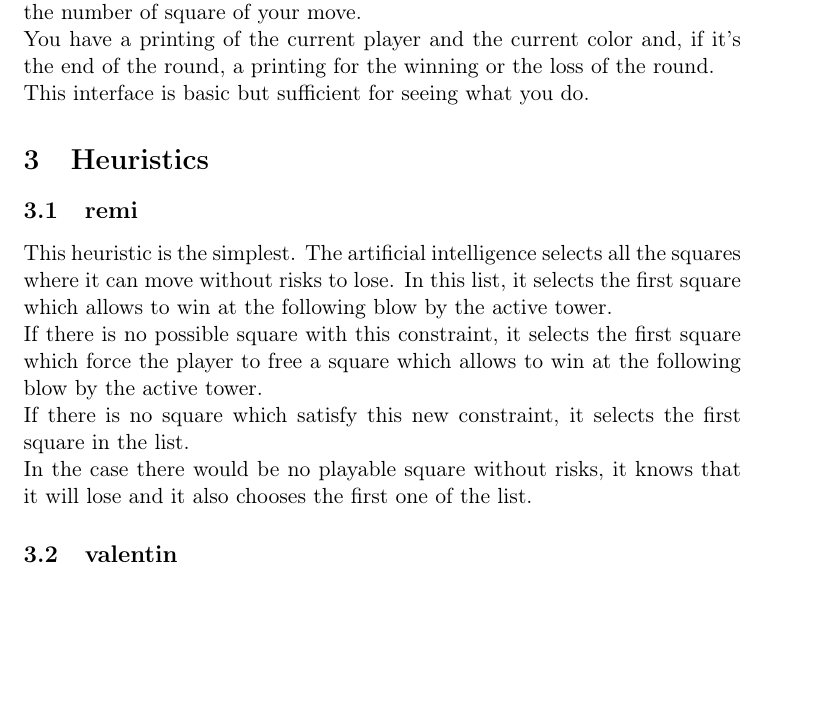
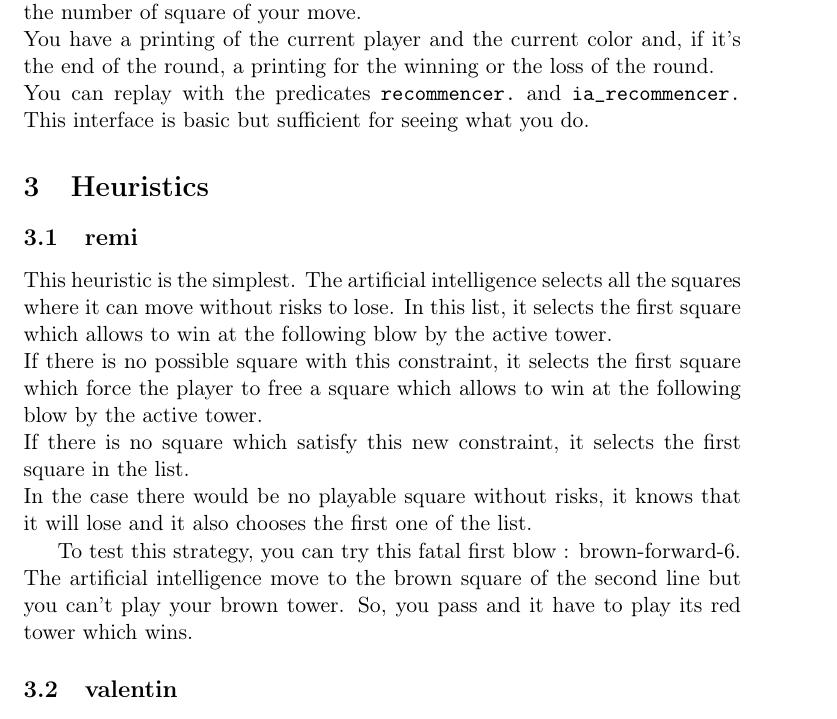
Before and after one commit to RemiViola/kamisado, a LaTeX paper (kamisado.tex): part of page 4 of 4, cut so that both start at the same text, the shorter picture padded with empty space. Compiled offline with pdfLaTeX.

Commit message:
correction bug passer

```diff
--- a/kamisado.tex
+++ b/kamisado.tex
@@ -43,6 +43,7 @@ To run our program in a terminal, you have to write : \verb?swipl k.pl ia_firstn
 In Prolog, you have to call the predicate \verb?commencer.? if you want to start or the predicate \verb?ia_commencer.? if you want to let the artificial intelligence to start.\\
 During the game, to play, you have to click on one of your towers and checkboxes will pop up. You have to select the color of the tower (only for the first round if you start), the direction  between left, forward and right, and the number of square of your move.\\
 You have a printing of the current player and the current color and, if it's the end of the round, a printing for the winning or the loss of the round.\\
+You can replay with the predicates \verb?recommencer.? and \verb?ia_recommencer.?
 This interface is basic but sufficient for seeing what you do.
 
 \section{Heuristics}
@@ -52,6 +53,8 @@ If there is no possible square with this constraint, it selects the first square
 If there is no square which satisfy this new constraint, it selects the first square in the list.\\
 In the case there would be no playable square without risks, it knows that it will lose and it also chooses the first one of the list.
 
+To test this strategy, you can try this fatal first blow : brown-forward-6. The artificial intelligence move to the brown square of the second line but you can't play your brown tower. So, you pass and it have to play its red tower which wins.
+
 \subsection{valentin}
 
 
```
Also changed, not shown: 3 other files.
